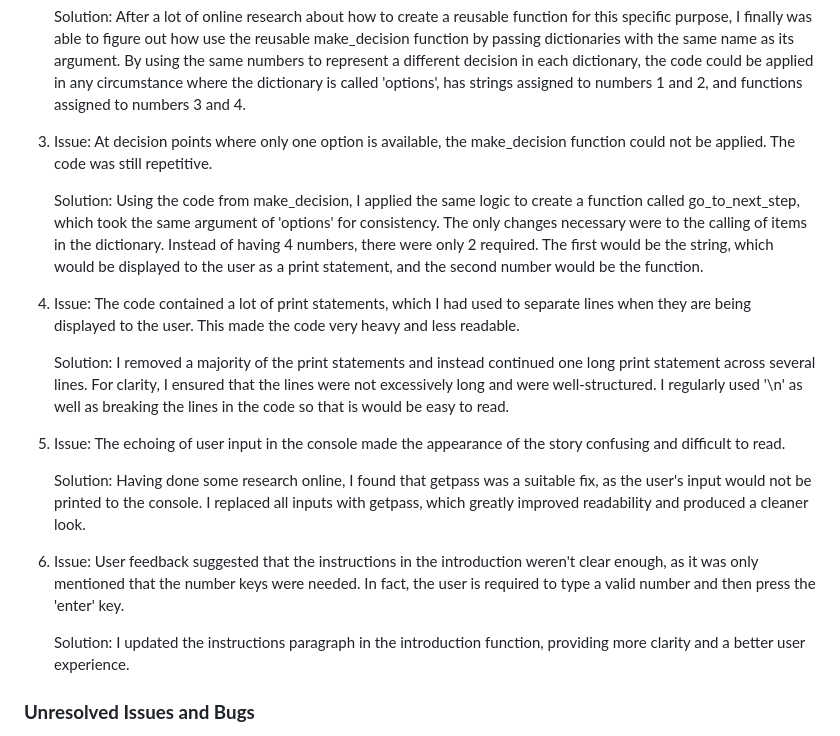
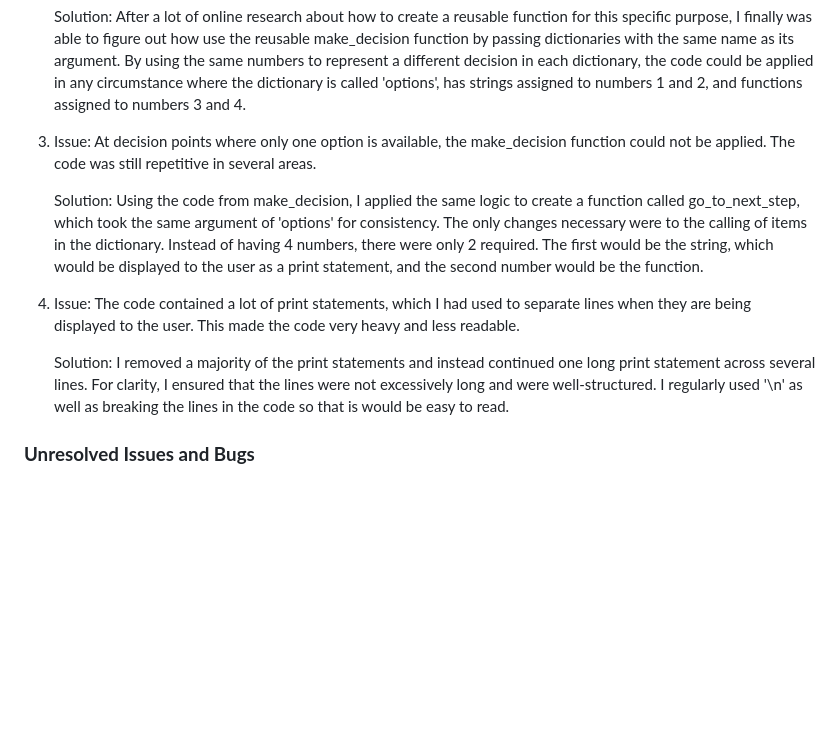
Before and after one commit to alicehillier/life-for-lydia, a Markdown page: README.md, the part around the change. GitHub-like rendering; blank space fills up the shorter version.

Commit message:
Edits 'issues and bugs' section in readme.

```diff
--- a/README.md
+++ b/README.md
@@ -256,8 +256,7 @@ likely want the story's ending to be a result of all of their past decisions.
     in any circumstance where the dictionary is called 'options', has strings assigned to numbers 1 and 2, and functions
     assigned to numbers 3 and 4.
 
-3.  Issue: At decision points where only one option is available, the make_decision function could not be applied. The
-    code was still repetitive.
+3.  Issue: At decision points where only one option is available, the make_decision function could not be applied. The code was still repetitive in several areas.
 
     Solution: Using the code from make_decision, I applied the same logic to create a function called go_to_next_step,
     which took the same argument of 'options' for consistency. The only changes necessary were to the calling of items
@@ -270,19 +269,6 @@ likely want the story's ending to be a result of all of their past decisions.
     Solution: I removed a majority of the print statements and instead continued one long print statement across
     several lines. For clarity, I ensured that the lines were not excessively long and were well-structured. I regularly
     used '\n' as well as breaking the lines in the code so that is would be easy to read.
-
-5.  Issue: The echoing of user input in the console made the appearance of the story confusing and difficult to read.
-
-    Solution: Having done some research online, I found that getpass was a suitable fix, as the user's input would not
-    be printed to the console. I replaced all inputs with getpass, which greatly improved readability and produced a
-    cleaner look.
-
-6.  Issue: User feedback suggested that the instructions in the introduction weren't clear enough, as it was only
-    mentioned that the number keys were needed. In fact, the user is required to type a valid number and then press the
-    'enter' key.
-
-    Solution: I updated the instructions paragraph in the introduction function, providing more clarity and a better
-    user experience.
 
 ### **Unresolved Issues and Bugs**
 
```
Also changed, not shown: README-testing.md (+1 -2 lines).
